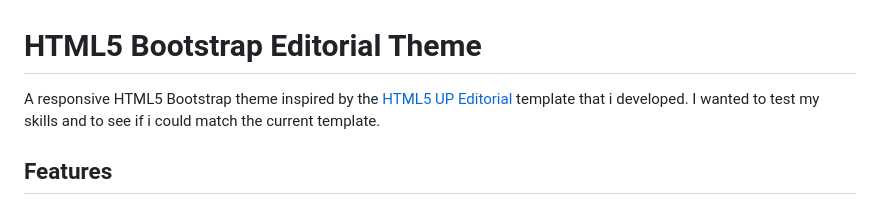
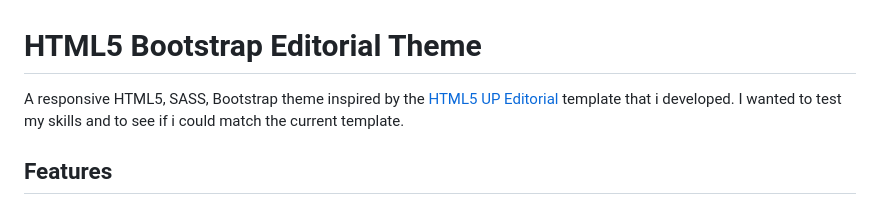
Before and after one commit to GMWolf1988/html5-sass-bootstrap, a Markdown page: README.md, the part around the change. Rendered like a GitHub page.

Commit message:
Update README for clarity and SASS inclusion

```diff
--- a/README.md
+++ b/README.md
@@ -1,6 +1,6 @@
 # HTML5 Bootstrap Editorial Theme
 
-A responsive HTML5 Bootstrap theme inspired by the [HTML5 UP Editorial](https://html5up.net/editorial) template that i developed.
+A responsive HTML5, SASS, Bootstrap theme inspired by the [HTML5 UP Editorial](https://html5up.net/editorial) template that i developed.
 I wanted to test my skills and to see if i could match the current template.
 
 ## Features
```
